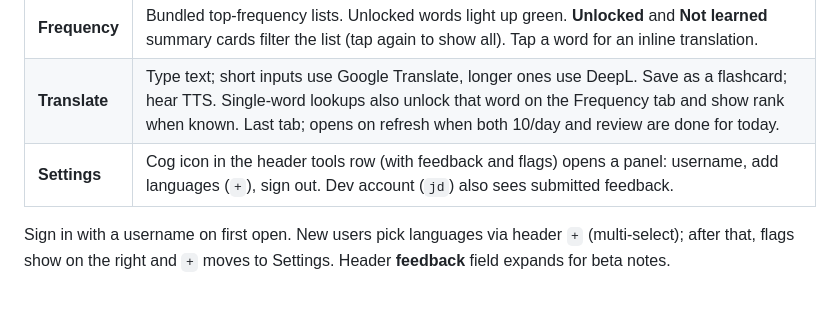
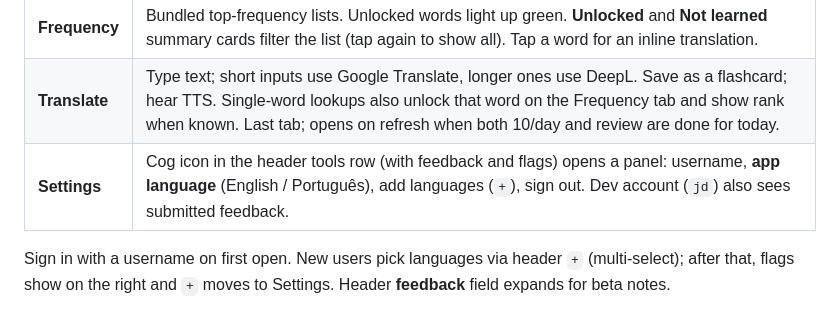
Before and after one commit to jdserenity/ten, a Markdown page: scaffold/ARCH-HUMAN.md, the part around the change. Rendered like a GitHub page.

```diff
--- a/scaffold/ARCH-HUMAN.md
+++ b/scaffold/ARCH-HUMAN.md
@@ -27,7 +27,7 @@ What Ten is, how the pieces fit, and how to run it. Confirmed facts only. Dense
 | **Review** | Review **10 flashcards** per day with progress dots, confetti on the 10th, then **∞** to keep going. Edit cards in place. Again / Hard / Good / Easy grades update FSRS scheduling in SQLite. Opens on refresh when 10/day is done but review is not. |
 | **Frequency** | Bundled top-frequency lists. Unlocked words light up green. **Unlocked** and **Not learned** summary cards filter the list (tap again to show all). Tap a word for an inline translation. |
 | **Translate** | Type text; short inputs use Google Translate, longer ones use DeepL. Save as a flashcard; hear TTS. Single-word lookups also unlock that word on the Frequency tab and show rank when known. Last tab; opens on refresh when both 10/day and review are done for today. |
-| **Settings** | Cog icon in the header tools row (with feedback and flags) opens a panel: username, add languages (`+`), sign out. Dev account (`jd`) also sees submitted feedback. |
+| **Settings** | Cog icon in the header tools row (with feedback and flags) opens a panel: username, **app language** (English / Português), add languages (`+`), sign out. Dev account (`jd`) also sees submitted feedback. |
 
 Sign in with a username on first open. New users pick languages via header `+` (multi-select); after that, flags show on the right and `+` moves to Settings. Header **feedback** field expands for beta notes.
 
```
Also changed, not shown: scaffold/ARCH-LLM.md (+12 -8 lines).
